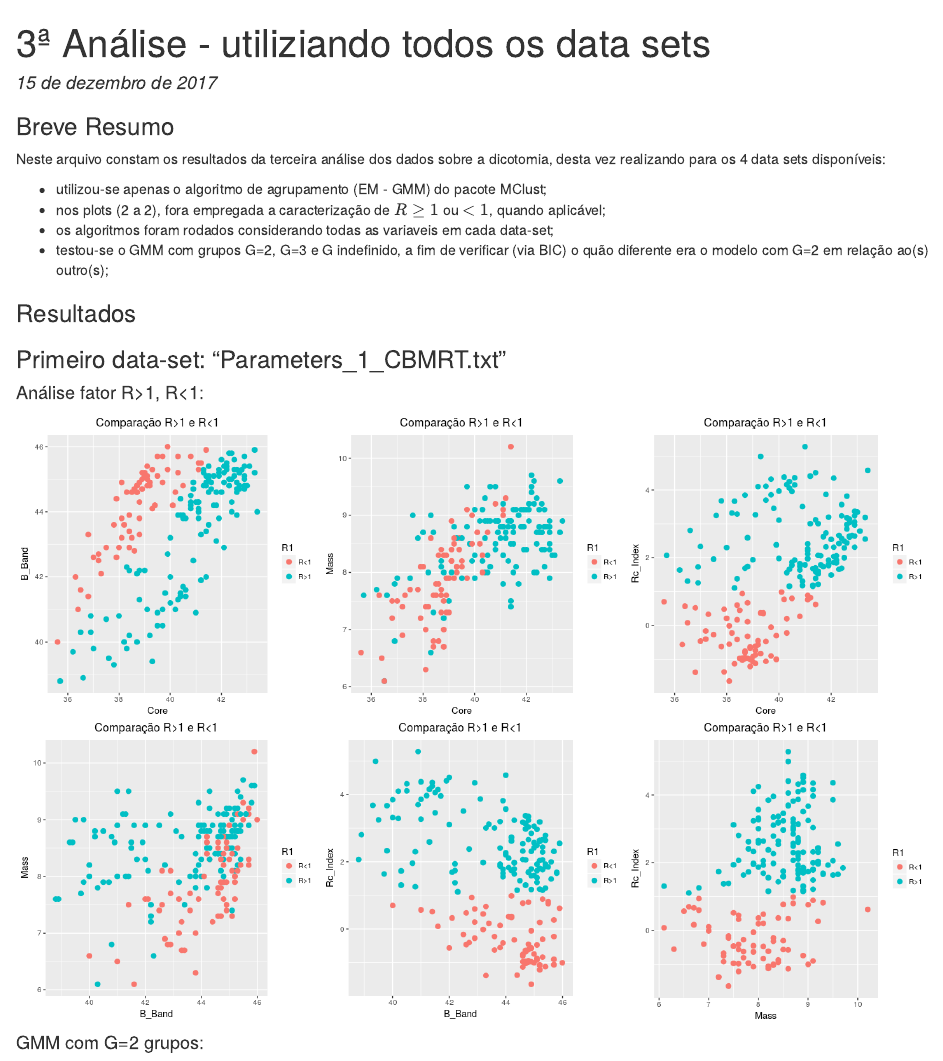
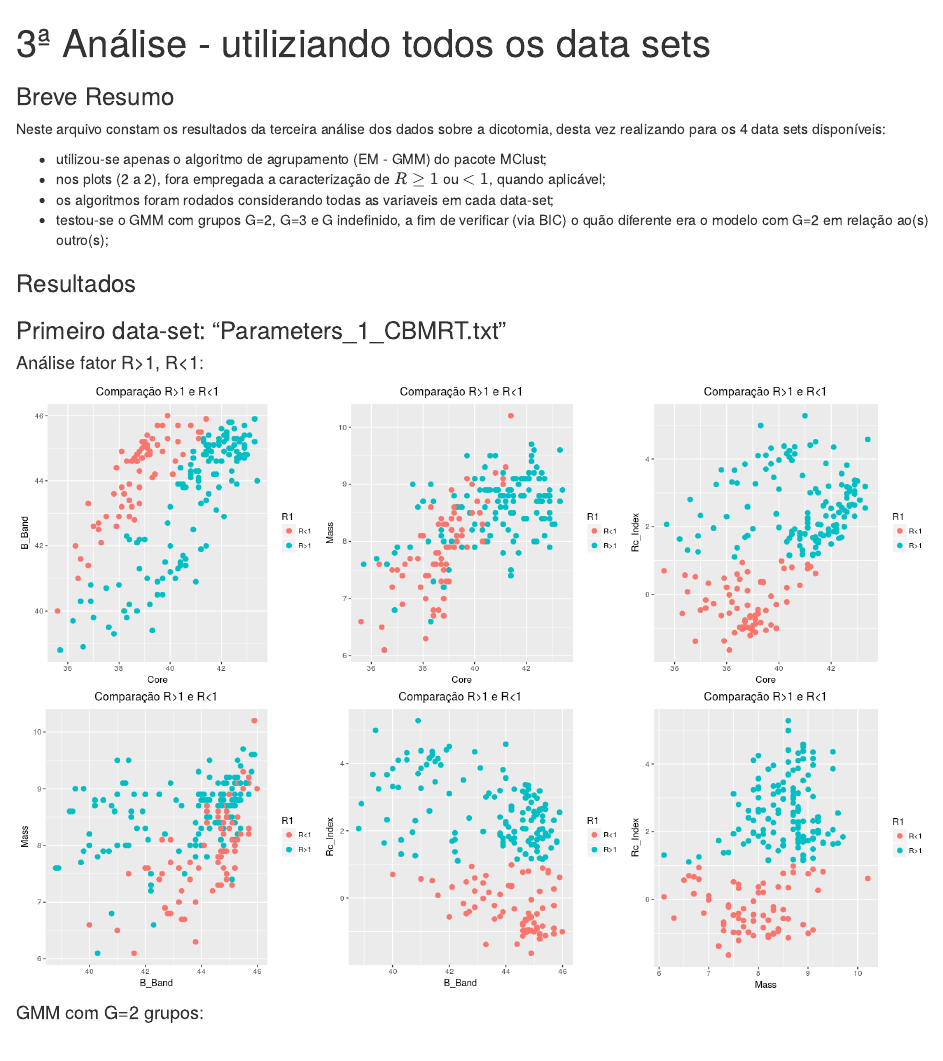
Before and after one commit to RafaelSdeSouza/ML_IAG_RPM, an R Markdown document (analise3/resultados_analise3.Rmd): the page in a window 1100 px wide, from its top. The pictures show the output file analise3/resultados_analise3.html that the author committed with the source, opened offline.

Commit message:
Add files via upload

```diff
--- a/analise3/resultados_analise3.Rmd
+++ b/analise3/resultados_analise3.Rmd
@@ -1,6 +1,5 @@
 ---
 title: "3ª Análise - utiliziando todos os data sets"
-date: "15 de dezembro de 2017"
 output:
   html_document:
     keep_md: true
```
Also changed, not shown: analise3/resultados_analise3.html, analise3/resultados_analise3.md.
